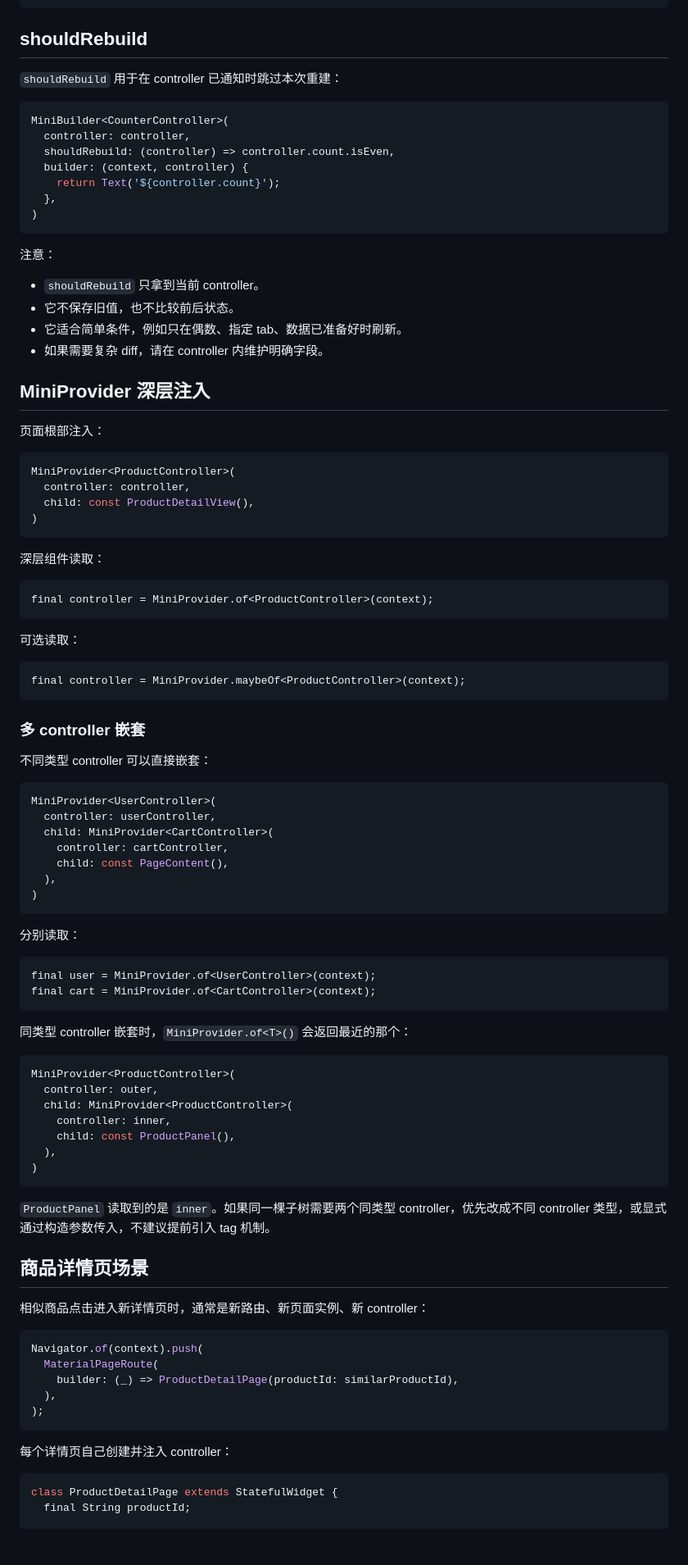
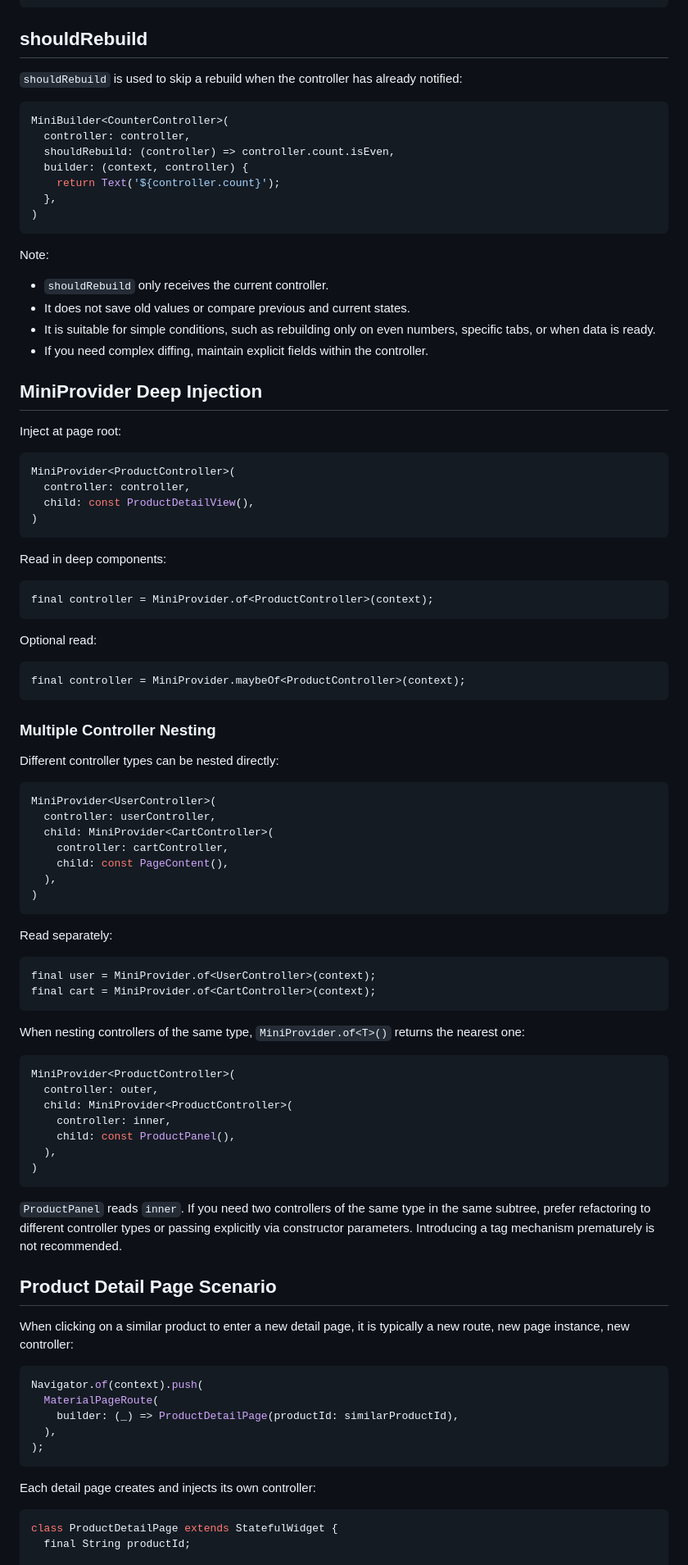
Before and after one commit to xiehanff/mini_builder, a Markdown page: README.md, the part around one of its changes. Shown at 82% size. Drawn GitHub-style; blank space fills up the shorter version.

Commit message:
docs: split README into Chinese and English versions

````diff
--- a/README.md
+++ b/README.md
@@ -166,7 +166,7 @@ MiniBuilder<ProductController>(
 
 ## shouldRebuild
 
-`shouldRebuild` 用于在 controller 已通知时跳过本次重建：
+`shouldRebuild` is used to skip a rebuild when the controller has already notified:
 
 ```dart
 MiniBuilder<CounterController>(
@@ -178,16 +178,16 @@ MiniBuilder<CounterController>(
 )
 ```
 
-注意：
+Note:
 
-- `shouldRebuild` 只拿到当前 controller。
-- 它不保存旧值，也不比较前后状态。
-- 它适合简单条件，例如只在偶数、指定 tab、数据已准备好时刷新。
-- 如果需要复杂 diff，请在 controller 内维护明确字段。
+- `shouldRebuild` only receives the current controller.
+- It does not save old values or compare previous and current states.
+- It is suitable for simple conditions, such as rebuilding only on even numbers, specific tabs, or when data is ready.
+- If you need complex diffing, maintain explicit fields within the controller.
 
-## MiniProvider 深层注入
+## MiniProvider Deep Injection
 
-页面根部注入：
+Inject at page root:
 
 ```dart
 MiniProvider<ProductController>(
@@ -196,21 +196,21 @@ MiniProvider<ProductController>(
 )
 ```
 
-深层组件读取：
+Read in deep components:
 
 ```dart
 final controller = MiniProvider.of<ProductController>(context);
 ```
 
-可选读取：
+Optional read:
 
 ```dart
 final controller = MiniProvider.maybeOf<ProductController>(context);
 ```
 
-### 多 controller 嵌套
+### Multiple Controller Nesting
 
-不同类型 controller 可以直接嵌套：
+Different controller types can be nested directly:
 
 ```dart
 MiniProvider<UserController>(
@@ -222,14 +222,14 @@ MiniProvider<UserController>(
 )
 ```
 
-分别读取：
+Read separately:
 
 ```dart
 final user = MiniProvider.of<UserController>(context);
 final cart = MiniProvider.of<CartController>(context);
 ```
 
-同类型 controller 嵌套时，`MiniProvider.of<T>()` 会返回最近的那个：
+When nesting controllers of the same type, `MiniProvider.of<T>()` returns the nearest one:
 
 ```dart
 MiniProvider<ProductController>(
@@ -241,11 +241,11 @@ MiniProvider<ProductController>(
 )
 ```
 
-`ProductPanel` 读取到的是 `inner`。如果同一棵子树需要两个同类型 controller，优先改成不同 controller 类型，或显式通过构造参数传入，不建议提前引入 tag 机制。
+`ProductPanel` reads `inner`. If you need two controllers of the same type in the same subtree, prefer refactoring to different controller types or passing explicitly via constructor parameters. Introducing a tag mechanism prematurely is not recommended.
 
-## 商品详情页场景
+## Product Detail Page Scenario
 
-相似商品点击进入新详情页时，通常是新路由、新页面实例、新 controller：
+When clicking on a similar product to enter a new detail page, it is typically a new route, new page instance, new controller:
 
 ```dart
 Navigator.of(context).push(
@@ -255,7 +255,7 @@ Navigator.of(context).push(
 );
 ```
 
-每个详情页自己创建并注入 controller：
+Each detail page creates and injects its own controller:
 
 ```dart
 class ProductDetailPage extends StatefulWidget {
````
Also changed, not shown: other parts of README.md (+43 -43 lines), README_zh.md (added, +317 -0 lines).
